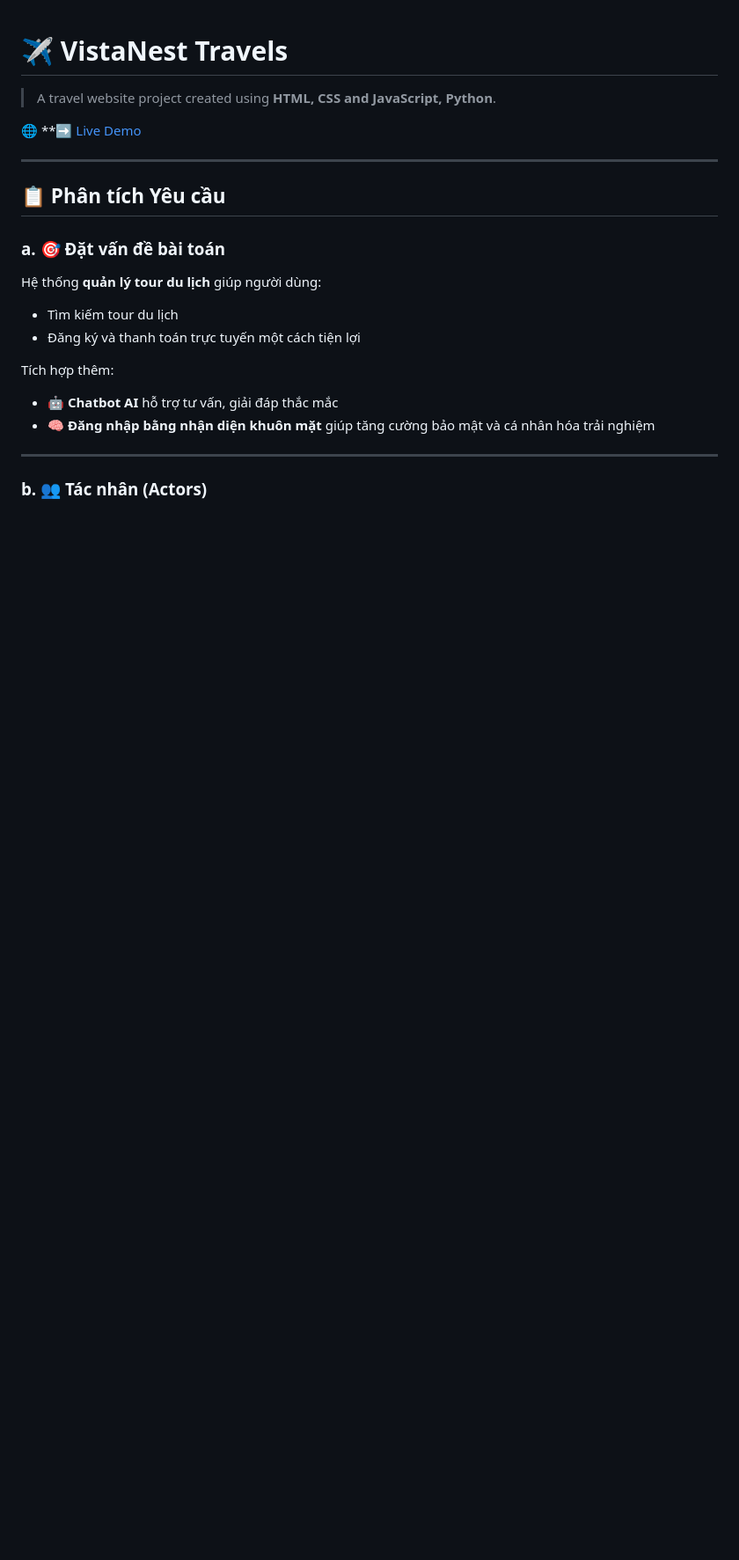
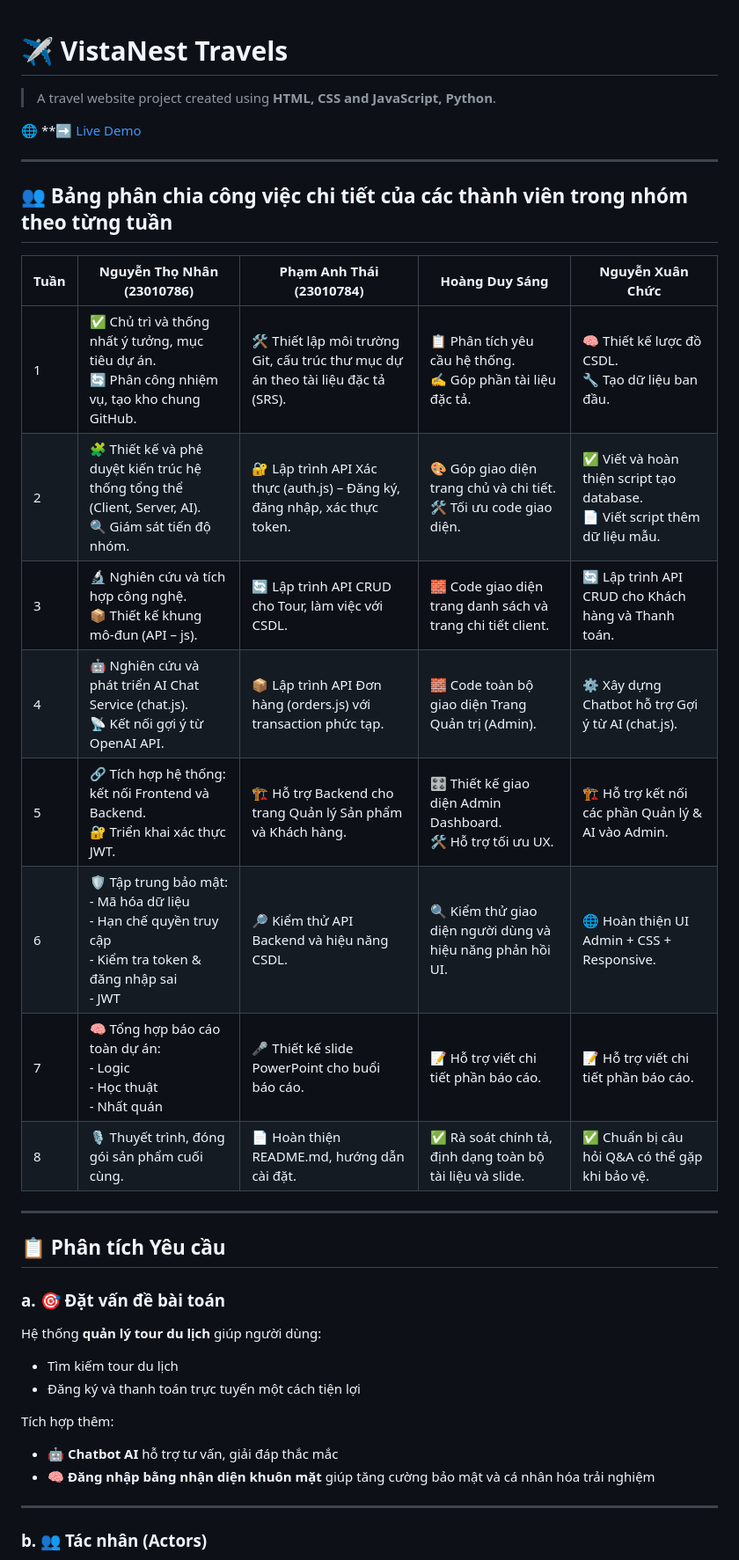
Before and after one commit to NguyenThoNhan/CSE702025-Nhom3, a Markdown page: README.md, the part around the change. Shown at 88% size. Drawn GitHub-style; blank space fills up the shorter version.

```diff
--- a/README.md
+++ b/README.md
@@ -3,6 +3,79 @@
 > A travel website project created using **HTML, CSS and JavaScript, Python**.
 
 🌐 **➡️ [Live Demo](https://nguyenthonhan.github.io/Service_Travel/client)
+
+---
+<h2>👥 Bảng phân chia công việc chi tiết của các thành viên trong nhóm theo từng tuần</h2>
+
+<table border="1" cellspacing="0" cellpadding="6">
+  <thead>
+    <tr>
+      <th>Tuần</th>
+      <th>Nguyễn Thọ Nhân<br>(23010786)</th>
+      <th>Phạm Anh Thái<br>(23010784)</th>
+      <th>Hoàng Duy Sáng</th>
+      <th>Nguyễn Xuân Chức</th>
+    </tr>
+  </thead>
+  <tbody>
+    <tr>
+      <td>1</td>
+      <td>✅ Chủ trì và thống nhất ý tưởng, mục tiêu dự án.<br>🔄 Phân công nhiệm vụ, tạo kho chung GitHub.</td>
+      <td>🛠️ Thiết lập môi trường Git, cấu trúc thư mục dự án theo tài liệu đặc tả (SRS).</td>
+      <td>📋 Phân tích yêu cầu hệ thống.<br>✍️ Góp phần tài liệu đặc tả.</td>
+      <td>🧠 Thiết kế lược đồ CSDL.<br>🔧 Tạo dữ liệu ban đầu.</td>
+    </tr>
+    <tr>
+      <td>2</td>
+      <td>🧩 Thiết kế và phê duyệt kiến trúc hệ thống tổng thể (Client, Server, AI).<br>🔍 Giám sát tiến độ nhóm.</td>
+      <td>🔐 Lập trình API Xác thực (auth.js) – Đăng ký, đăng nhập, xác thực token.</td>
+      <td>🎨 Góp giao diện trang chủ và chi tiết.<br>🛠️ Tối ưu code giao diện.</td>
+      <td>✅ Viết và hoàn thiện script tạo database.<br>📄 Viết script thêm dữ liệu mẫu.</td>
+    </tr>
+    <tr>
+      <td>3</td>
+      <td>🔬 Nghiên cứu và tích hợp công nghệ.<br>📦 Thiết kế khung mô-đun (API – js).</td>
+      <td>🔄 Lập trình API CRUD cho Tour, làm việc với CSDL.</td>
+      <td>🧱 Code giao diện trang danh sách và trang chi tiết client.</td>
+      <td>🔄 Lập trình API CRUD cho Khách hàng và Thanh toán.</td>
+    </tr>
+    <tr>
+      <td>4</td>
+      <td>🤖 Nghiên cứu và phát triển AI Chat Service (chat.js).<br>📡 Kết nối gợi ý từ OpenAI API.</td>
+      <td>📦 Lập trình API Đơn hàng (orders.js) với transaction phức tạp.</td>
+      <td>🧱 Code toàn bộ giao diện Trang Quản trị (Admin).</td>
+      <td>⚙️ Xây dựng Chatbot hỗ trợ Gợi ý từ AI (chat.js).</td>
+    </tr>
+    <tr>
+      <td>5</td>
+      <td>🔗 Tích hợp hệ thống: kết nối Frontend và Backend.<br>🔐 Triển khai xác thực JWT.</td>
+      <td>🏗️ Hỗ trợ Backend cho trang Quản lý Sản phẩm và Khách hàng.</td>
+      <td>🎛️ Thiết kế giao diện Admin Dashboard.<br>🛠️ Hỗ trợ tối ưu UX.</td>
+      <td>🏗️ Hỗ trợ kết nối các phần Quản lý & AI vào Admin.</td>
+    </tr>
+    <tr>
+      <td>6</td>
+      <td>🛡️ Tập trung bảo mật:<br>- Mã hóa dữ liệu<br>- Hạn chế quyền truy cập<br>- Kiểm tra token & đăng nhập sai<br>- JWT</td>
+      <td>🔎 Kiểm thử API Backend và hiệu năng CSDL.</td>
+      <td>🔍 Kiểm thử giao diện người dùng và hiệu năng phản hồi UI.</td>
+      <td>🌐 Hoàn thiện UI Admin + CSS + Responsive.</td>
+    </tr>
+    <tr>
+      <td>7</td>
+      <td>🧠 Tổng hợp báo cáo toàn dự án:<br>- Logic<br>- Học thuật<br>- Nhất quán</td>
+      <td>🎤 Thiết kế slide PowerPoint cho buổi báo cáo.</td>
+      <td>📝 Hỗ trợ viết chi tiết phần báo cáo.</td>
+      <td>📝 Hỗ trợ viết chi tiết phần báo cáo.</td>
+    </tr>
+    <tr>
+      <td>8</td>
+      <td>🎙️ Thuyết trình, đóng gói sản phẩm cuối cùng.</td>
+      <td>📄 Hoàn thiện README.md, hướng dẫn cài đặt.</td>
+      <td>✅ Rà soát chính tả, định dạng toàn bộ tài liệu và slide.</td>
+      <td>✅ Chuẩn bị câu hỏi Q&A có thể gặp khi bảo vệ.</td>
+    </tr>
+  </tbody>
+</table>
 
 ---
 
```
